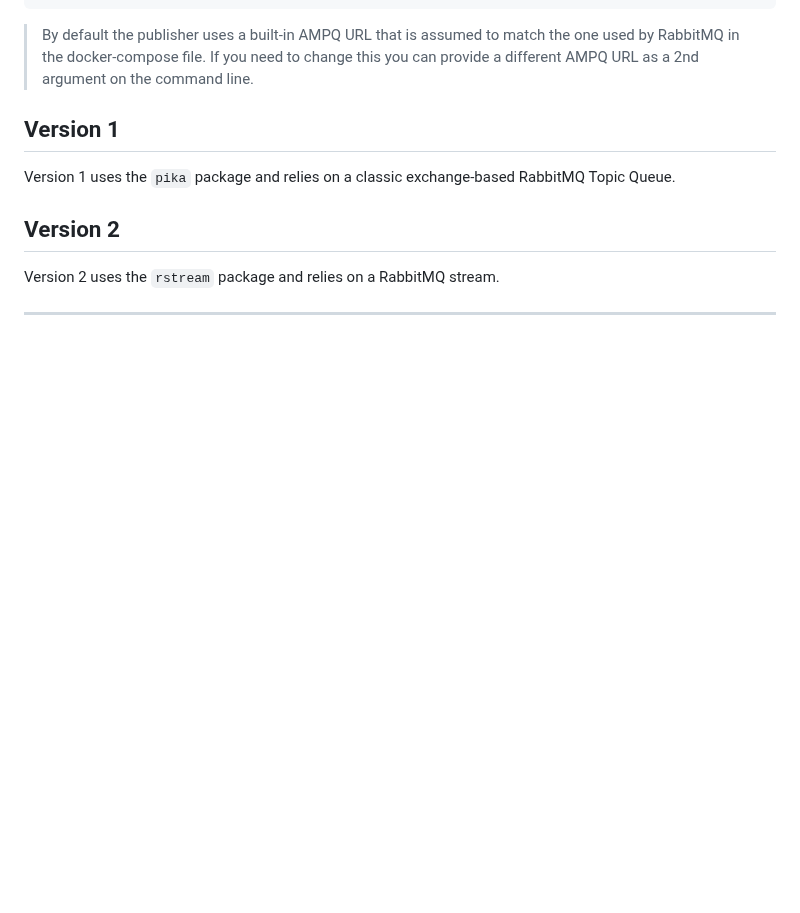
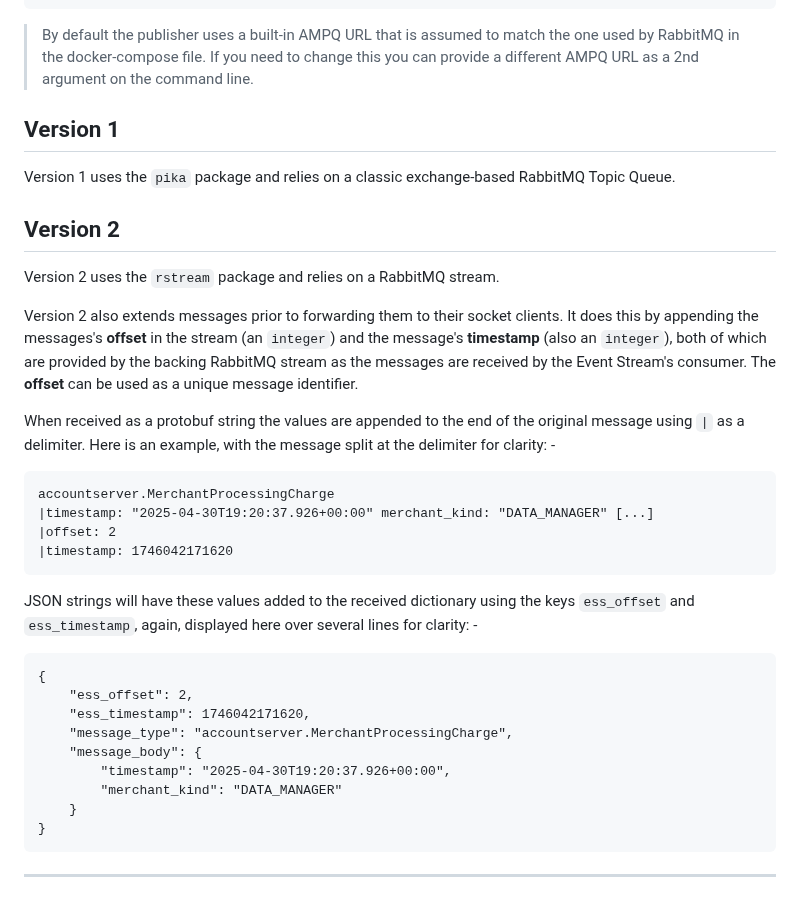
Before and after one commit to InformaticsMatters/squonk2-fastapi-ws-event-stream, a Markdown page: README.md, the part around the change. GitHub-like rendering; blank space fills up the shorter version.

Commit message:
docs: Doc tweak

```diff
--- a/README.md
+++ b/README.md
@@ -180,6 +180,35 @@ RabbitMQ Topic Queue.
 ## Version 2
 Version 2 uses the `rstream` package and relies on a RabbitMQ stream.
 
+Version 2 also extends messages prior to forwarding them to their socket clients.
+It does this by appending the messages's **offset** in the stream (an `integer`)
+and the message's **timestamp** (also an `integer`), both of which are provided by
+the backing RabbitMQ stream as the messages are received by the Event Stream's consumer.
+The **offset** can be used as a unique message identifier.
+
+When received as a protobuf string the values are appended to the end of the original
+message using `|` as a delimiter. Here is an example, with the message split at the
+delimiter for clarity: -
+
+    accountserver.MerchantProcessingCharge
+    |timestamp: "2025-04-30T19:20:37.926+00:00" merchant_kind: "DATA_MANAGER" [...]
+    |offset: 2
+    |timestamp: 1746042171620
+
+JSON strings will have these values added to the received dictionary using the
+keys `ess_offset` and `ess_timestamp`, again, displayed here over several lines
+for clarity: -
+
+    {
+        "ess_offset": 2,
+        "ess_timestamp": 1746042171620,
+        "message_type": "accountserver.MerchantProcessingCharge",
+        "message_body": {
+            "timestamp": "2025-04-30T19:20:37.926+00:00",
+            "merchant_kind": "DATA_MANAGER"
+        }
+    }
+
 ---
 
 [black]: https://black.readthedocs.io/en/stable
```
